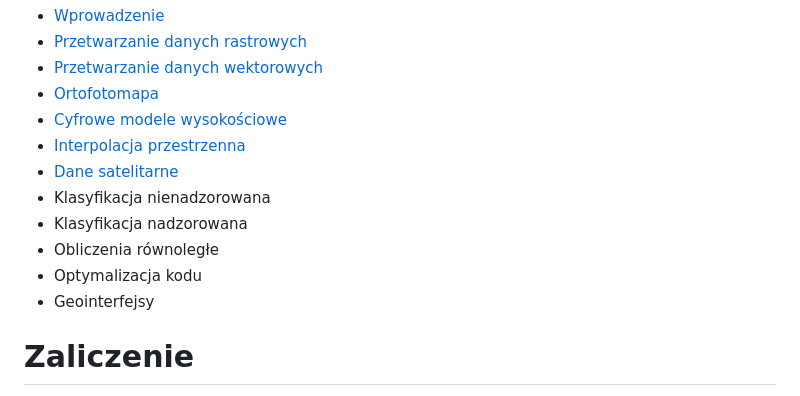
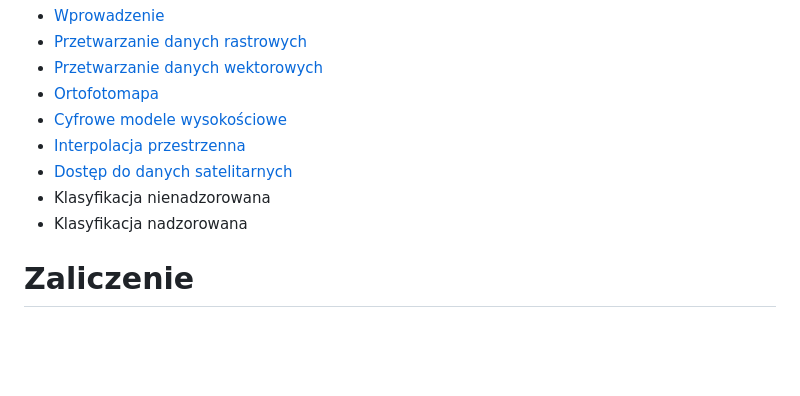
Before and after one commit to kadyb/gis2024, a Markdown page: README.md, the part around the change. Drawn GitHub-style; blank space fills up the shorter version.

Commit message:
update topics in README

```diff
--- a/README.md
+++ b/README.md
@@ -51,12 +51,9 @@ Materiały dostępne są w postaci interaktywnych notebooków (R Markdown).
 * [Ortofotomapa](https://kadyb.github.io/gis2024/notebooks/04_ortofotomapa.html)
 * [Cyfrowe modele wysokościowe](https://kadyb.github.io/gis2024/notebooks/05_cmw.html)
 * [Interpolacja przestrzenna](https://kadyb.github.io/gis2024/notebooks/06_interpolacja.html)
-* [Dane satelitarne](https://kadyb.github.io/gis2024/notebooks/07_dane_satelitarne.html)
+* [Dostęp do danych satelitarnych](https://kadyb.github.io/gis2024/notebooks/07_dane_satelitarne.html)
 * Klasyfikacja nienadzorowana
 * Klasyfikacja nadzorowana
-* Obliczenia równoległe
-* Optymalizacja kodu
-* Geointerfejsy
 
 # Zaliczenie
 
```
